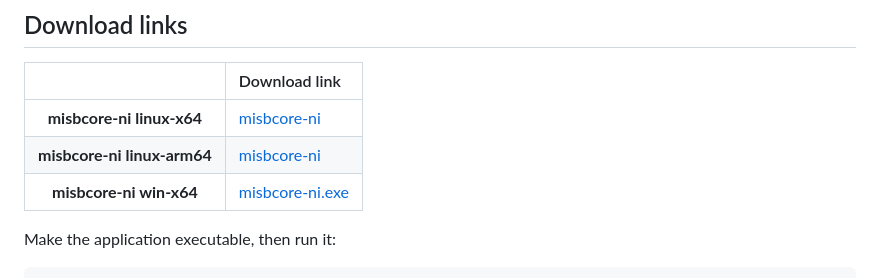
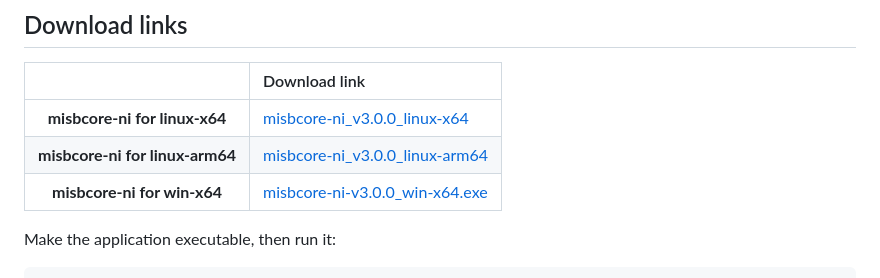
Before and after one commit to impleotv/misbcore-native-lib-release, a Markdown page: README.md, the part around the change printed below. GitHub-like rendering.

Commit message:
Docs for ${RELEASE_VERSION}

```diff
--- a/README.md
+++ b/README.md
@@ -84,9 +84,9 @@ You can obtain the **Node Info** string by running the **misbcore-ni** app.
 ## Download links
 |                                | Download link                                                           |
 |:------------------------------:|:------------------------------------------------------------------------|
-| **misbcore-ni linux-x64**      |  [misbcore-ni](https://github.com/impleotv/misbcore-native-lib-release/releases/download/v3.0.0/misbcore-ni_v3.0.0_linux-x64)   |
-| **misbcore-ni linux-arm64**    |  [misbcore-ni](https://github.com/impleotv/misbcore-native-lib-release/releases/download/v3.0.0/misbcore-ni_v3.0.0_linux-arm64)   |
-| **misbcore-ni win-x64**        |  [misbcore-ni.exe](https://github.com/impleotv/misbcore-native-lib-release/releases/download/v3.0.0/misbcore-ni_v3.0.0_win-x64.exe) |
+| **misbcore-ni for linux-x64**      |  [misbcore-ni_v3.0.0_linux-x64](https://github.com/impleotv/misbcore-native-lib-release/releases/download/v3.0.0/misbcore-ni_v3.0.0_linux-x64)   |
+| **misbcore-ni for linux-arm64**    |  [misbcore-ni_v3.0.0_linux-arm64](https://github.com/impleotv/misbcore-native-lib-release/releases/download/v3.0.0/misbcore-ni_v3.0.0_linux-arm64)   |
+| **misbcore-ni for win-x64**        |  [misbcore-ni-v3.0.0_win-x64.exe](https://github.com/impleotv/misbcore-native-lib-release/releases/download/v3.0.0/misbcore-ni_v3.0.0_win-x64.exe) |
 
 
 Make the application executable, then run it:
```
Also changed, not shown: other parts of README.md (+1 -1 lines).
